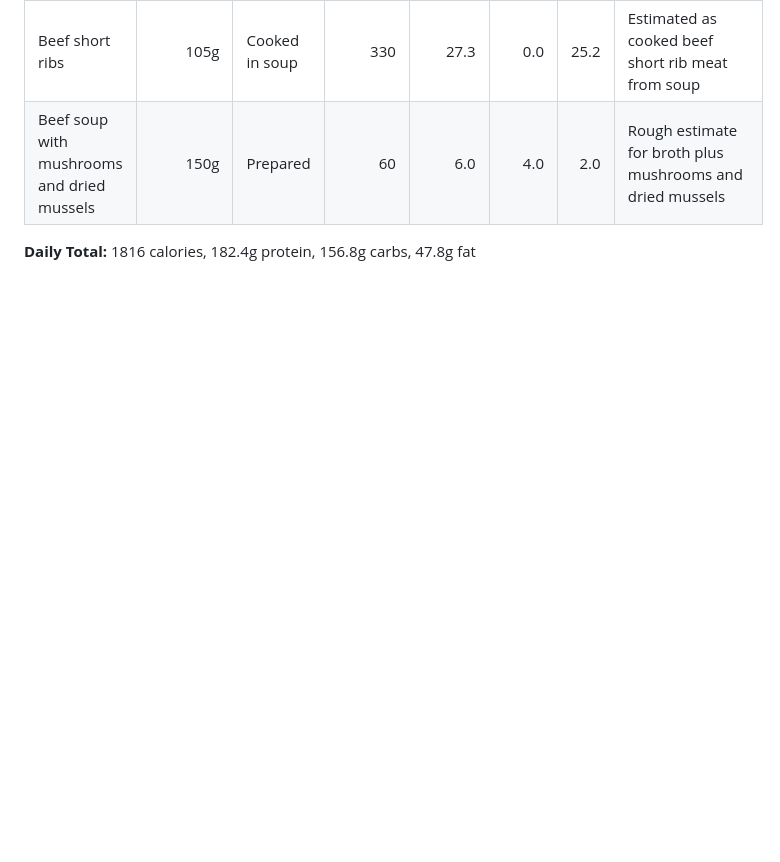
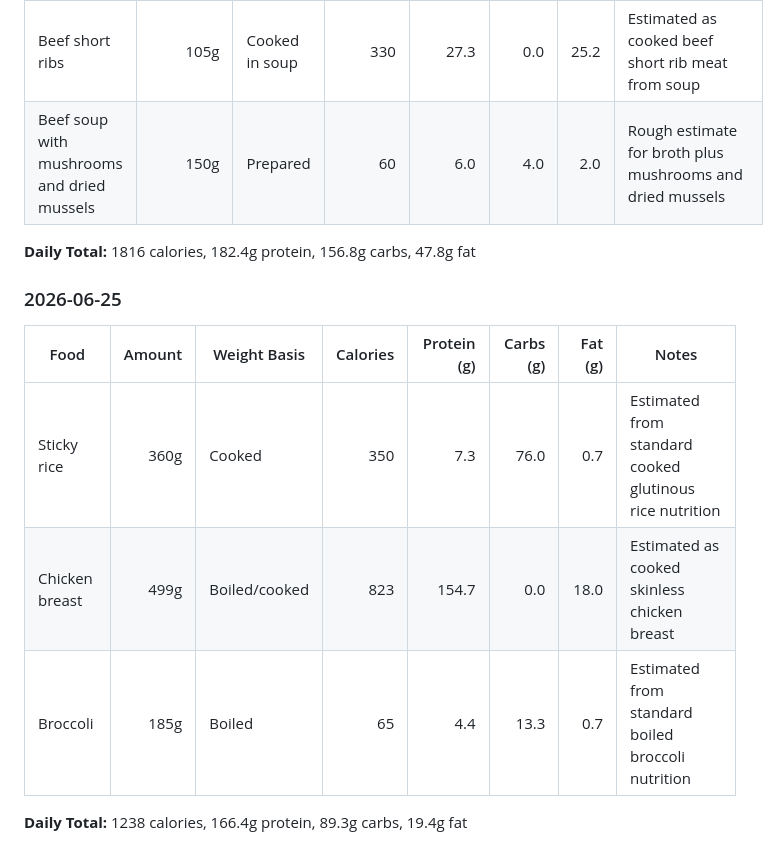
Before and after one commit to Jjasonnli/Jjasonnli.github.io, a Markdown page: nutrition-dashboard/Jason's_Calorie_and_Macro_Intake.md, the part around the change. Drawn GitHub-style; blank space fills up the shorter version.

Commit message:
added todays logs

```diff
--- a/nutrition-dashboard/Jason's_Calorie_and_Macro_Intake.md
+++ b/nutrition-dashboard/Jason's_Calorie_and_Macro_Intake.md
@@ -104,3 +104,13 @@ Use this file to track daily food intake, calories, and macros.
 | Beef soup with mushrooms and dried mussels | 150g | Prepared | 60 | 6.0 | 4.0 | 2.0 | Rough estimate for broth plus mushrooms and dried mussels |
 
 **Daily Total:** 1816 calories, 182.4g protein, 156.8g carbs, 47.8g fat
+
+### 2026-06-25
+
+| Food | Amount | Weight Basis | Calories | Protein (g) | Carbs (g) | Fat (g) | Notes |
+|---|---:|---|---:|---:|---:|---:|---|
+| Sticky rice | 360g | Cooked | 350 | 7.3 | 76.0 | 0.7 | Estimated from standard cooked glutinous rice nutrition |
+| Chicken breast | 499g | Boiled/cooked | 823 | 154.7 | 0.0 | 18.0 | Estimated as cooked skinless chicken breast |
+| Broccoli | 185g | Boiled | 65 | 4.4 | 13.3 | 0.7 | Estimated from standard boiled broccoli nutrition |
+
+**Daily Total:** 1238 calories, 166.4g protein, 89.3g carbs, 19.4g fat
```
